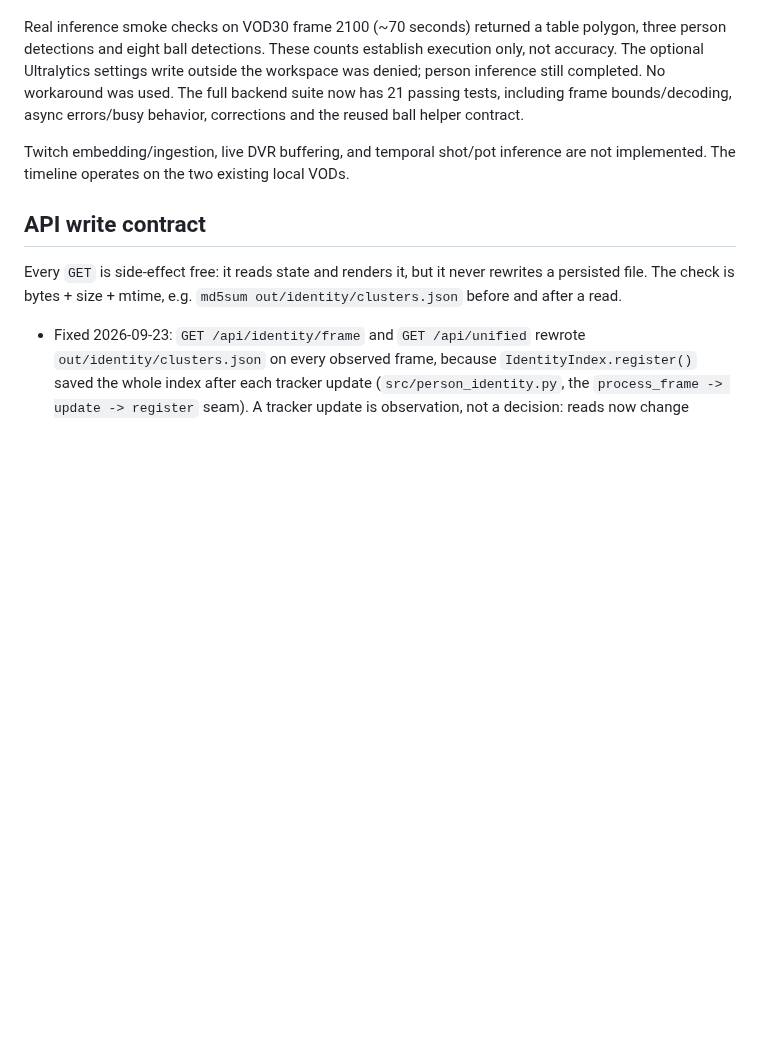
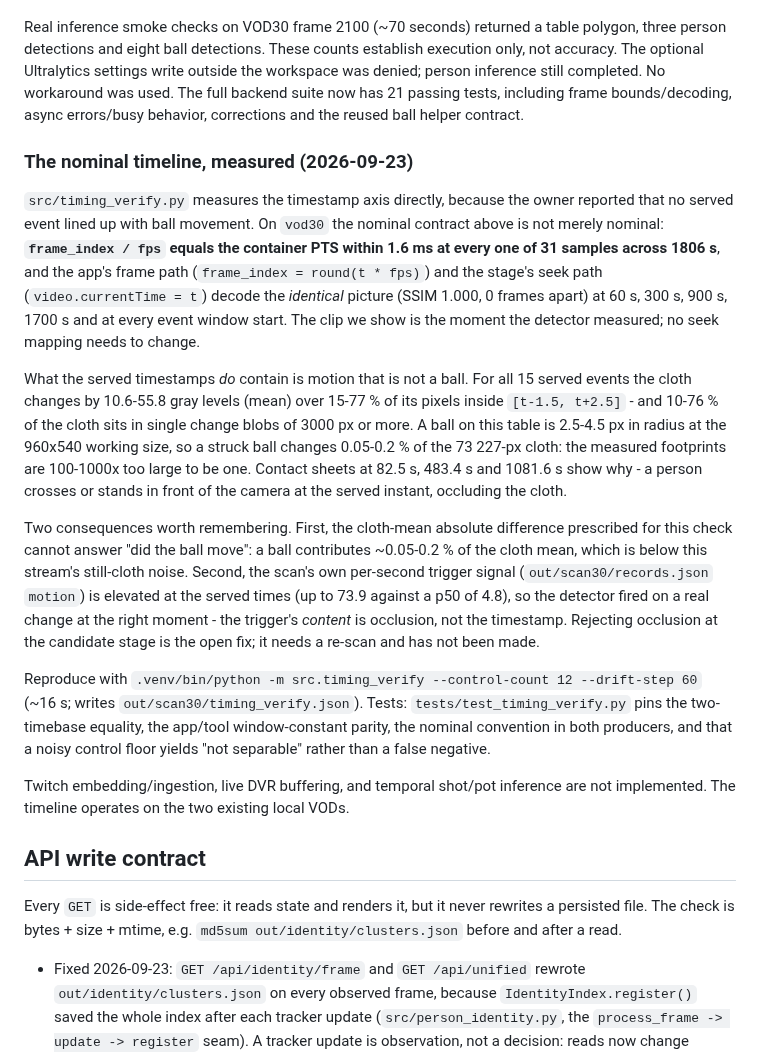
Before and after one commit to howyay/corner-pocket, a Markdown page: docs/unified-workbench.md, the part around the change. GitHub-like rendering; blank space fills up the shorter version.

Commit message:
docs: record that the VOD timeline is exact and the motion is not a ball
The timing section claimed timestamps are nominal `frame_index / fps` "not a
guarantee of exact variable-frame-rate presentation timestamps", and the owner
read that as a possible cause of clips that do not show ball movement. Measured
in `src/timing_verify.py` on vod30: the nominal time equals the container PTS
within 1.6 ms across 1806 s and the app's frame path and the stage's seek path
decode the identical picture, so on this VOD the distinction is exact and the
clip is the right moment. What the served timestamps contain is a person
crossing or standing in front of the camera: 15-77 % of the cloth changes per
sampled pair against the 0.05-0.2 % a struck ball can account for. The doc now
says that, names the cloth-mean proxy's blindness to a ball, and records the
open fix (occlusion rejection at the candidate stage) as not made.

```diff
--- a/docs/unified-workbench.md
+++ b/docs/unified-workbench.md
@@ -86,6 +86,42 @@ workspace was denied; person inference still completed. No workaround was used.
 The full backend suite now has 21 passing tests, including frame bounds/decoding,
 async errors/busy behavior, corrections and the reused ball helper contract.
 
+### The nominal timeline, measured (2026-09-23)
+
+`src/timing_verify.py` measures the timestamp axis directly, because the owner
+reported that no served event lined up with ball movement. On `vod30` the
+nominal contract above is not merely nominal: **`frame_index / fps` equals the
+container PTS within 1.6 ms at every one of 31 samples across 1806 s**, and the
+app's frame path (`frame_index = round(t * fps)`) and the stage's seek path
+(`video.currentTime = t`) decode the *identical* picture (SSIM 1.000, 0 frames
+apart) at 60 s, 300 s, 900 s, 1700 s and at every event window start. The clip
+we show is the moment the detector measured; no seek mapping needs to change.
+
+What the served timestamps *do* contain is motion that is not a ball. For all 15
+served events the cloth changes by 10.6-55.8 gray levels (mean) over 15-77 % of
+its pixels inside `[t-1.5, t+2.5]` - and 10-76 % of the cloth sits in single
+change blobs of 3000 px or more. A ball on this table is 2.5-4.5 px in radius at
+the 960x540 working size, so a struck ball changes 0.05-0.2 % of the 73 227-px
+cloth: the measured footprints are 100-1000x too large to be one. Contact sheets
+at 82.5 s, 483.4 s and 1081.6 s show why - a person crosses or stands in front
+of the camera at the served instant, occluding the cloth.
+
+Two consequences worth remembering. First, the cloth-mean absolute difference
+prescribed for this check cannot answer "did the ball move": a ball contributes
+~0.05-0.2 % of the cloth mean, which is below this stream's still-cloth noise.
+Second, the scan's own per-second trigger signal (`out/scan30/records.json`
+`motion`) is elevated at the served times (up to 73.9 against a p50 of 4.8), so
+the detector fired on a real change at the right moment - the trigger's *content*
+is occlusion, not the timestamp. Rejecting occlusion at the candidate stage is
+the open fix; it needs a re-scan and has not been made.
+
+Reproduce with
+`.venv/bin/python -m src.timing_verify --control-count 12 --drift-step 60`
+(~16 s; writes `out/scan30/timing_verify.json`). Tests:
+`tests/test_timing_verify.py` pins the two-timebase equality, the app/tool
+window-constant parity, the nominal convention in both producers, and that a
+noisy control floor yields "not separable" rather than a false negative.
+
 Twitch embedding/ingestion, live DVR buffering, and temporal shot/pot inference
 are not implemented. The timeline operates on the two existing local VODs.
 
```
